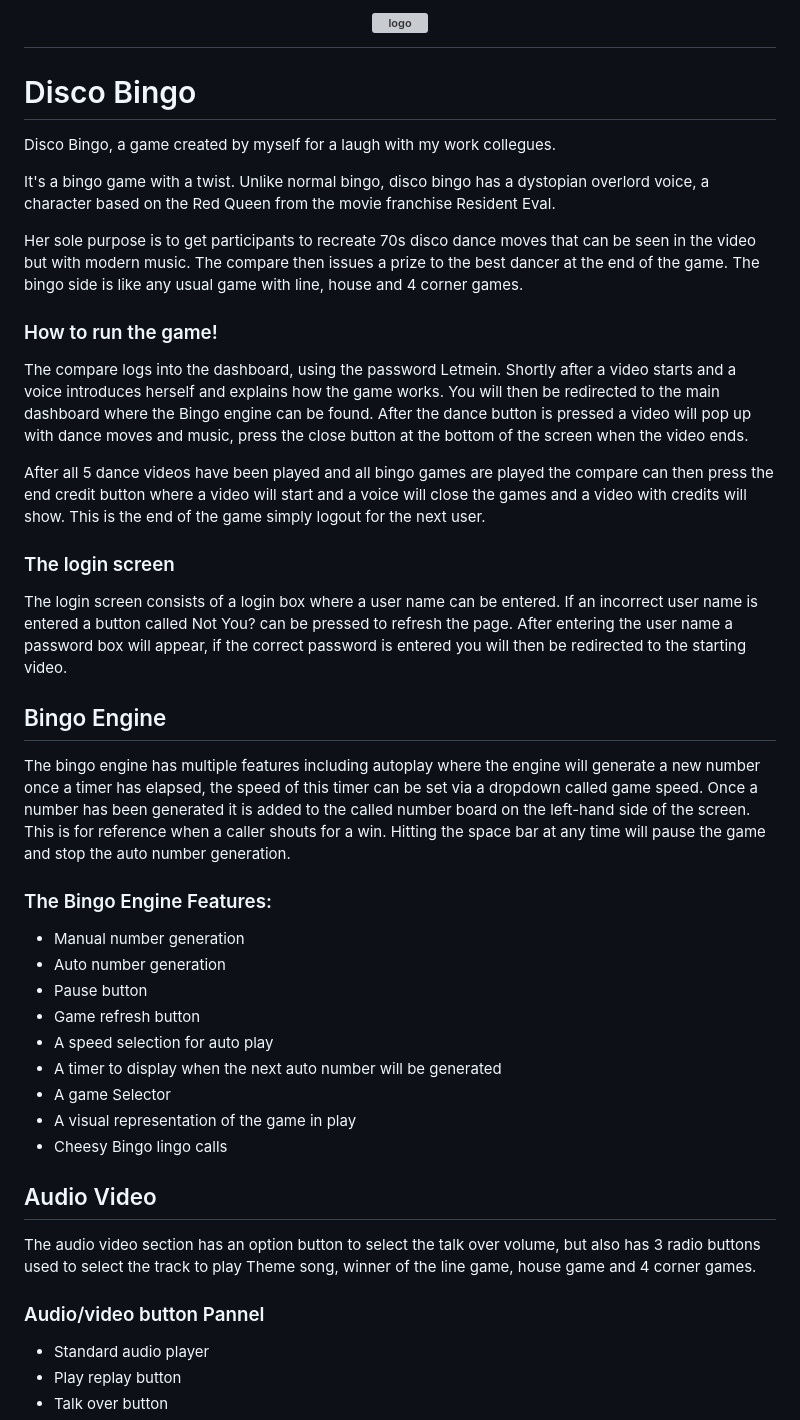
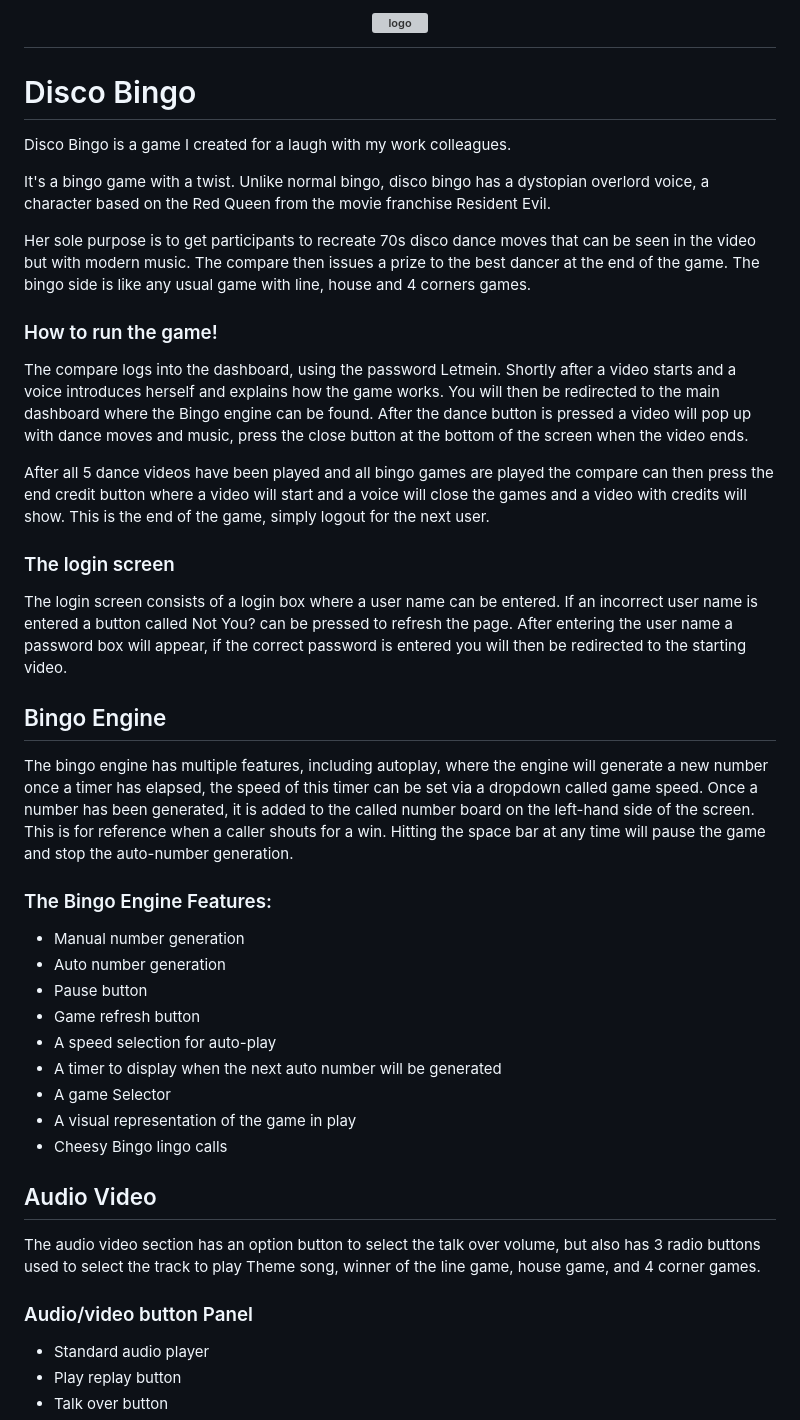
Before and after one commit to jonathanw82/bingo, a Markdown page: README.md, the part around one of its changes. GitHub-like rendering; grey boxes are pictures that could not be loaded.

```diff
--- a/README.md
+++ b/README.md
@@ -4,33 +4,33 @@
 
 # Disco Bingo
 
-Disco Bingo, a game created by myself for a laugh with my work collegues.
+Disco Bingo is a game I created for a laugh with my work colleagues.
 
-It's a bingo game with a twist. Unlike normal bingo, disco bingo has a dystopian overlord voice, a character based on the Red Queen from the movie franchise Resident Eval.
+It's a bingo game with a twist. Unlike normal bingo, disco bingo has a dystopian overlord voice, a character based on the Red Queen from the movie franchise Resident Evil.
 
 Her sole purpose is to get participants to recreate 70s disco dance moves that can be seen in the video but with modern music. The compare then issues a prize to the best dancer at the end of the game.
-The bingo side is like any usual game with line, house and 4 corner games.
+The bingo side is like any usual game with line, house and 4 corners games.
 
 ### How to run the game!
 The compare logs into the dashboard, using the password Letmein. Shortly after a video starts and a voice introduces herself and explains how the game works. You will then be redirected to the main dashboard where the Bingo engine can be found. After the dance button is pressed a video will pop up with dance moves and music, press the close button at the bottom of the screen when the video ends.
 
-After all 5 dance videos have been played and all bingo games are played the compare can then press the end credit button where a video will start and a voice will close the games and a video with credits will show. This is the end of the game simply logout for the next user.
+After all 5 dance videos have been played and all bingo games are played the compare can then press the end credit button where a video will start and a voice will close the games and a video with credits will show. This is the end of the game, simply logout for the next user.
 
 ### The login screen
 The login screen consists of a login box where a user name can be entered. If an incorrect user name is entered a button called Not You? can be pressed to refresh the page.
 After entering the user name a password box will appear, if the correct password is entered you will then be redirected to the starting video.
 
 ## Bingo Engine
-The bingo engine has multiple features including autoplay where the engine will generate a new number once a timer has elapsed, the speed of this timer can be set via a dropdown called game speed.
-Once a number has been generated it is added to the called number board on the left-hand side of the screen. This is for reference when a caller shouts for a win.
-Hitting the space bar at any time will pause the game and stop the auto number generation.
+The bingo engine has multiple features, including autoplay, where the engine will generate a new number once a timer has elapsed, the speed of this timer can be set via a dropdown called game speed.
+Once a number has been generated, it is added to the called number board on the left-hand side of the screen. This is for reference when a caller shouts for a win.
+Hitting the space bar at any time will pause the game and stop the auto-number generation.
 
 ### The Bingo Engine Features:
 * Manual number generation
 * Auto number generation
 * Pause button
 * Game refresh button
-* A speed selection for auto play
+* A speed selection for auto-play
 * A timer to display when the next auto number will be generated
 * A game Selector
 * A visual representation of the game in play
@@ -39,9 +39,9 @@ Hitting the space bar at any time will pause the game and stop the auto number g
 ## Audio Video
 
 The audio video section has an option button to select the talk over volume, but also has 3 radio buttons used to select the track to play
-Theme song, winner of the line game, house game and 4 corner games.
+Theme song, winner of the line game, house game, and 4 corner games.
 
-### Audio/video button Pannel
+### Audio/video button Panel
 
 * Standard audio player
 * Play replay button
```
Also changed, not shown: other parts of README.md (+1 -1 lines).
